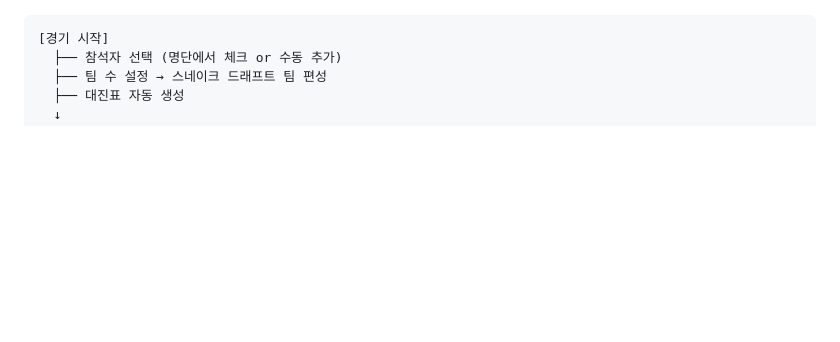
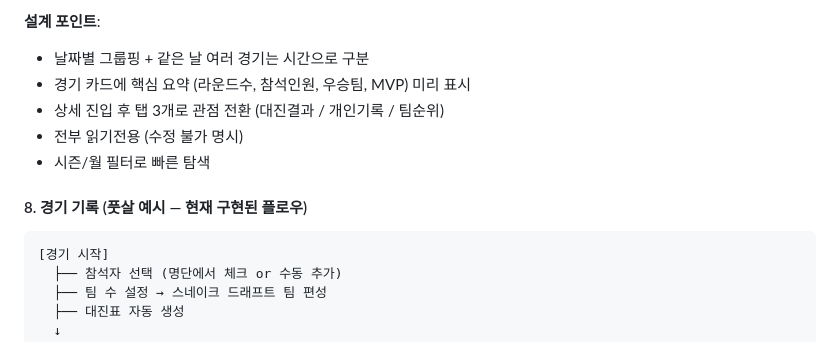
Before and after one commit to yssc-dev/master-fc, a Markdown page: DEVELOPMENT_PLAN.md, the part around one of its changes. GitHub-like rendering; blank space fills up the shorter version.

````diff
--- a/DEVELOPMENT_PLAN.md
+++ b/DEVELOPMENT_PLAN.md
@@ -299,3 +393,11 @@ owner/admin이 팀원 관리에서:
+**설계 포인트**:
+- 날짜별 그룹핑 + 같은 날 여러 경기는 시간으로 구분
+- 경기 카드에 핵심 요약 (라운드수, 참석인원, 우승팀, MVP) 미리 표시
+- 상세 진입 후 탭 3개로 관점 전환 (대진결과 / 개인기록 / 팀순위)
+- 전부 읽기전용 (수정 불가 명시)
+- 시즌/월 필터로 빠른 탐색
+
+#### 8. 경기 기록 (풋살 예시 — 현재 구현된 플로우)
 
 ```
 [경기 시작]
````
Also changed, not shown: other parts of DEVELOPMENT_PLAN.md (+95 -1 lines).
